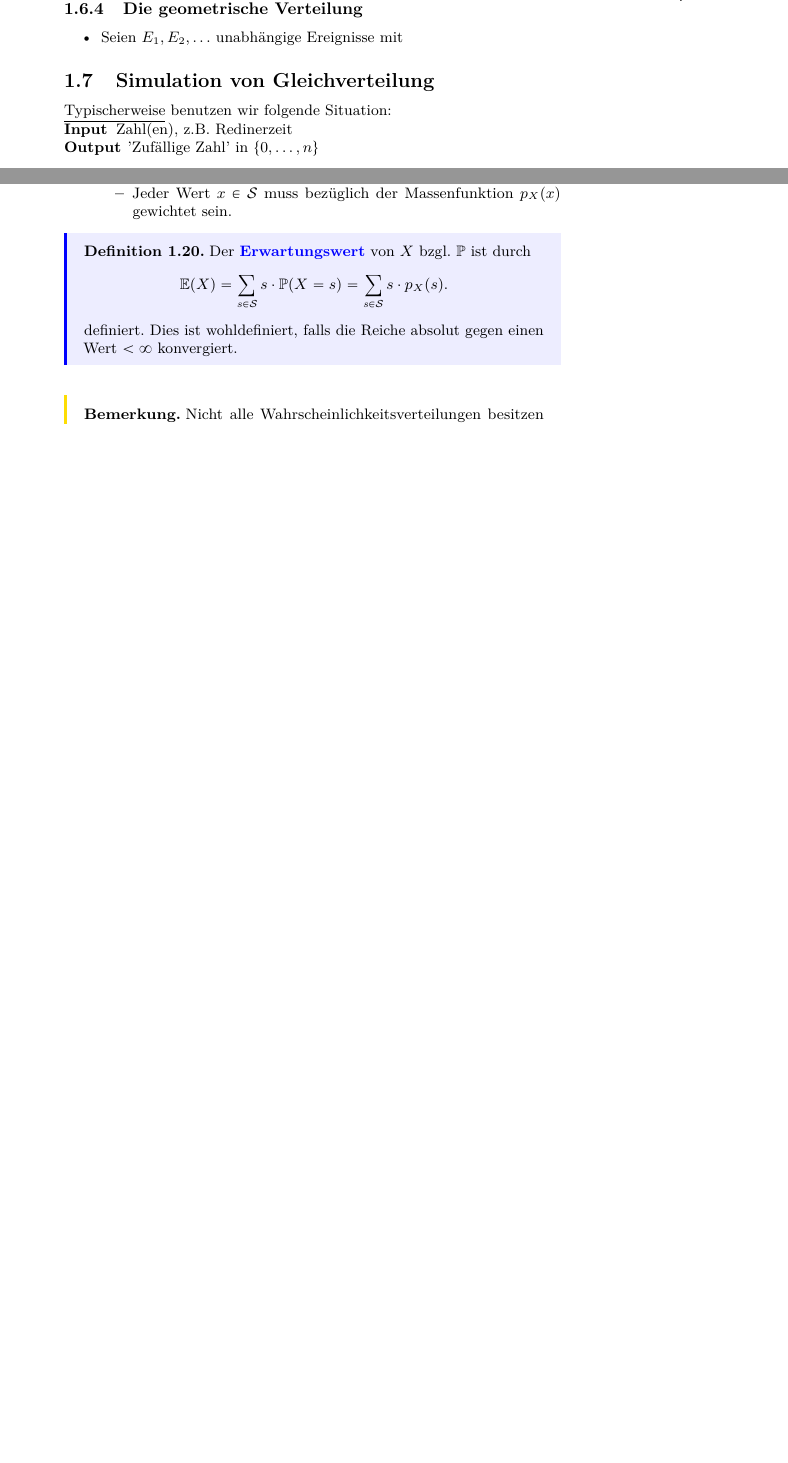
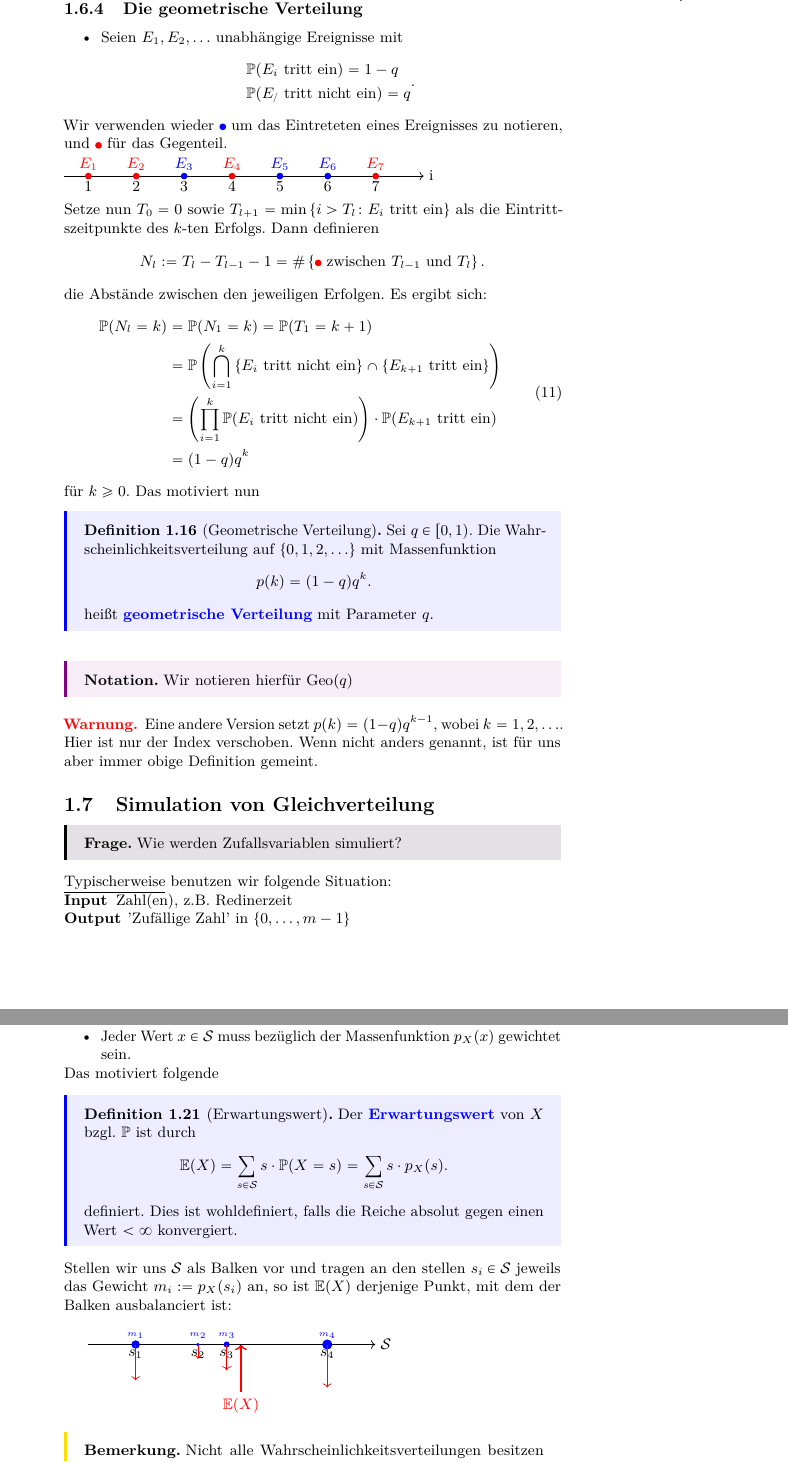
Before and after one commit to kesslermaximilian/LectureNotesBonn, a LaTeX document (algorithmische-mathematik-2/master.tex, which reads algorithmische-mathematik-2/lec_05.tex): two parts of pages 22 and 24 of 25 before the commit and two parts of pages 22 and 25 of 26 after it, joined at a grey line, cut so that both start at the same text, the shorter picture padded with empty space. Compiled offline with pdfLaTeX.

Commit message:
reworked lecture 5, added graphics

```diff
--- a/algorithmische-mathematik-2/lec_05.tex
+++ b/algorithmische-mathematik-2/lec_05.tex
@@ -4,14 +4,60 @@
 \subsubsection{Die geometrische Verteilung}
 \begin{itemize}
     \item Seien $E_1,E_2,\ldots$ unabhängige Ereignisse mit
+        \[
+        \begin{split}
+            &\mathbb{P}(E_i \text{ tritt ein}) = 1-q \\
+            &\mathbb{P}(E_/ \text{ tritt nicht ein}) = q
+        \end{split}
+        .\]
 \end{itemize}
-
+Wir verwenden wieder \tikz \fill[blue] circle (2pt); um das Eintreteten eines Ereignisses zu notieren, und \tikz \fill[red] circle (2pt); für das Gegenteil. \\
+\noindent\begin{tikzpicture}
+    \draw[->] (0.5,0) -- (8,0) node[anchor=west] {i};
+    \foreach \x in {1,2,4,7} {
+        \fill[red] (\x,0) node[anchor = north,black]{$\x$} node[anchor=south] {$E_{\x}$} circle (2pt);
+    }
+    \foreach \x in {3,5,6} {
+        \fill[blue] (\x,0) node[anchor = north,black]{$\x$} node[anchor=south] {$E_{\x}$} circle (2pt);
+    }
+\end{tikzpicture} \\
+\noindent Setze nun $T_0 =0$ sowie $T_{l+1} = \min \left \{i>T_l\colon E_i \text{ tritt ein}\right\} $ als die Eintrittszeitpunkte des  $k$-ten Erfolgs. Dann definieren
+\[
+    N_l := T_l - T_{l-1} - 1 = \# \left \{\tikz \fill[red] circle (2pt); \text{ zwischen } T_{l-1} \text{ und } T_{l}\right\}
+.\]
+die Abstände zwischen den jeweiligen Erfolgen. Es ergibt sich:
+\begin{equation}
+    \begin{split}
+        \mathbb{P}(N_l = k) &= \mathbb{P}(N_1=k) = \mathbb{P}(T_1 = k+1)  \\
+                            &= \mathbb{P}\left( \bigcap_{i=1} ^k \left \{E_i \text{ tritt nicht ein}\right\}   \cap  \left \{E_{k+1} \text{ tritt ein}\right\}\right) \\
+                            &= \left(\prod_{i=1}^{k} \mathbb{P}(E_i \text{ tritt nicht ein}) \right) \cdot \mathbb{P}(E_{k+1} \text{ tritt ein}) \\
+                            &=(1-q)q^k
+    \end{split}
+\end{equation}
+    für $k\geq 0$. Das motiviert nun
+    \begin{definition}[Geometrische Verteilung]\label{def:geometrische-verteilung}
+        Sei  $q\in [0,1)$. Die Wahrscheinlichkeitsverteilung auf $\left \{0,1,2,\ldots\right\} $ mit Massenfunktion
+        \[
+            p(k) = (1-q)q^k
+        .\]
+        heißt \vocab[Verteilung!geometrische]{geometrische Verteilung} mit Parameter $q$.
+    \end{definition}
+    \begin{notation}
+        Wir notieren hierfür $\Geo(q)$
+    \end{notation}
+    \begin{warning}
+        Eine andere Version setzt $p(k) = (1-q)q^{k-1}$, wobei $k=1,2,\ldots$. Hier ist nur der Index verschoben. Wenn nicht anders genannt, ist für uns aber immer obige Definition gemeint.
+    \end{warning}
 \subsection{Simulation von Gleichverteilung}
+\begin{question}
+    Wie werden Zufallsvariablen simuliert?
+\end{question}
 \underline{Typischerweise} benutzen wir folgende Situation:
 \begin{description}
     \item[Input] Zahl(en), z.B. Redinerzeit
-    \item[Output] 'Zufällige Zahl' in $\left \{0,\ldots,n\right\} $
+    \item[Output] 'Zufällige Zahl' in $\left \{0,\ldots,m-1\right\} $
 \end{description}
+
 \subsubsection{Lineare Kongruenzgeneratoren (LCG)}
 \begin{description}
     \item[Startwert] $x_0\in \N$ gegeben.
@@ -132,14 +193,25 @@ Wie erzugt man eine gleichverteilte Permutation von $\left \{1,\ldots,N\right\}
             \item Falls $X(\omega) = x$ für jedes $\omega$, dann muss der \underline{Mittelwert} von $X$ gleich  $x$ sein.
             \item Jeder Wert $x\in \mathcal{S}$ muss bezüglich der Massenfunktion $p_X(x)$ gewichtet sein.
         \end{itemize}
-\end{itemize}
-\begin{definition}
+        Das motiviert folgende
+        \begin{definition}[Erwartungswert]\label{def:erwartungswert}
     Der \vocab{Erwartungswert} von $X$ bzgl.  $\mathbb{P}$ ist durch
     \[
         \mathbb{E}(X) = \sum_{s\in \mathcal{S}} s\cdot \mathbb{P}(X=s) = \sum_{s\in \mathcal{S}} s\cdot p_{X}(s)
     .\]
     definiert. Dies ist wohldefiniert, falls die Reiche absolut gegen einen Wert $<\infty$ konvergiert.
 \end{definition}
+Stellen wir uns $\mathcal{S}$ als Balken vor und tragen an den stellen $s_i \in \mathcal{S}$ jeweils das Gewicht $m_i := p_X(s_i)$ an, so ist  $\mathbb{E}(X)$ derjenige Punkt, mit dem der Balken ausbalanciert ist: \\
+\vspace{1em}
+\begin{tikzpicture}
+    \draw[->] (0,0) -- (6,0) node[anchor=west] {$\mathcal{S}$};
+    \newcommand{\ball}[3]{\fill[blue] (#1,0) circle (#2pt) node[anchor=south] {{\tiny $m_#3$}} node[anchor=north,black] {$s_#3$}; \draw[red,->] (#1,0) -- (#1,-0.3*#2);}
+    \ball{1}{2.5}{1}
+    \ball{2.3}{1}{2}
+    \ball{2.9}{1.8}{3}
+    \ball{5}{3}{4}
+    \draw[->,red,thick] (3.2,-1) node[anchor=north]{$\mathbb{E}(X)$}-- (3.2,0);
+\end{tikzpicture}
 \begin{remark}
     Nicht alle Wahrscheinlichkeitsverteilungen besitzen einen endlichen Mittelwert, das zeigt folgendes
 \end{remark}
```
Also changed, not shown: algorithmische-mathematik-2/master.tex (+0 -1 lines), algorithmische-mathematik-2/master.pdf, algorithmische-mathematik-2/lec_05.tex (73 more changed lines).
